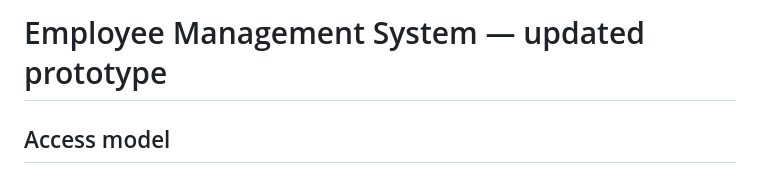
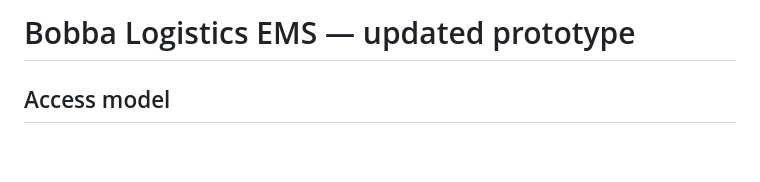
Before and after one commit to rakshithar11/EMS, a Markdown page: README.md, the part around the change. GitHub-like rendering; blank space fills up the shorter version.

```diff
--- a/README.md
+++ b/README.md
@@ -1,5 +1,4 @@
-
-# Employee Management System — updated prototype
+# Bobba Logistics EMS — updated prototype
 
 ## Access model
 
```
